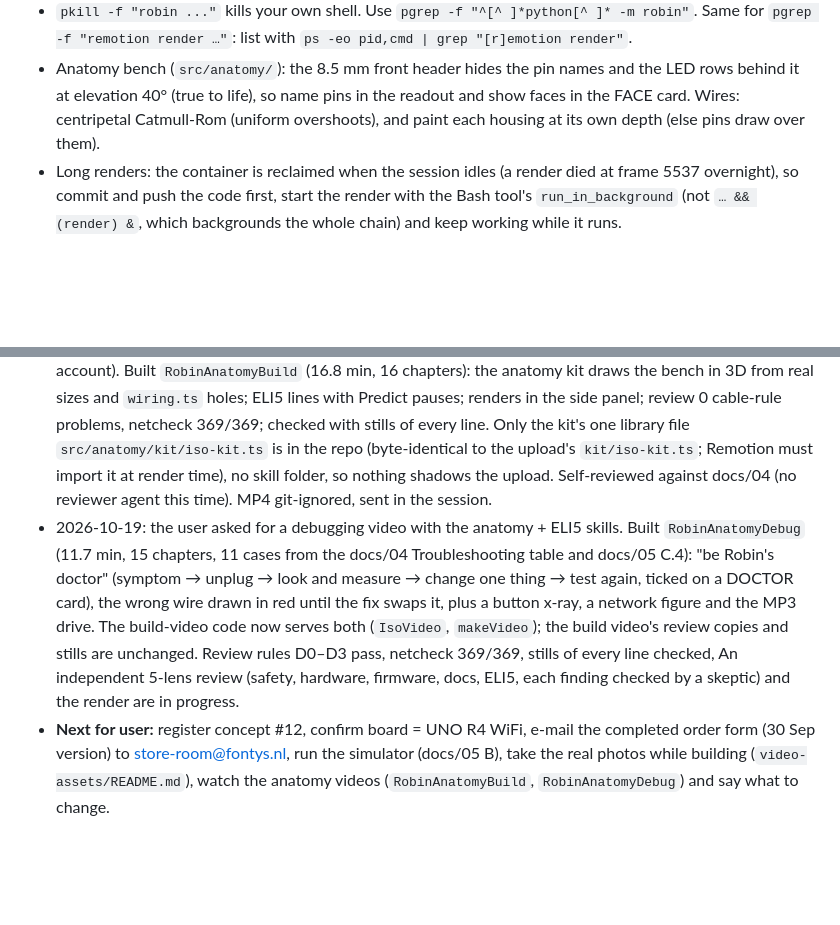
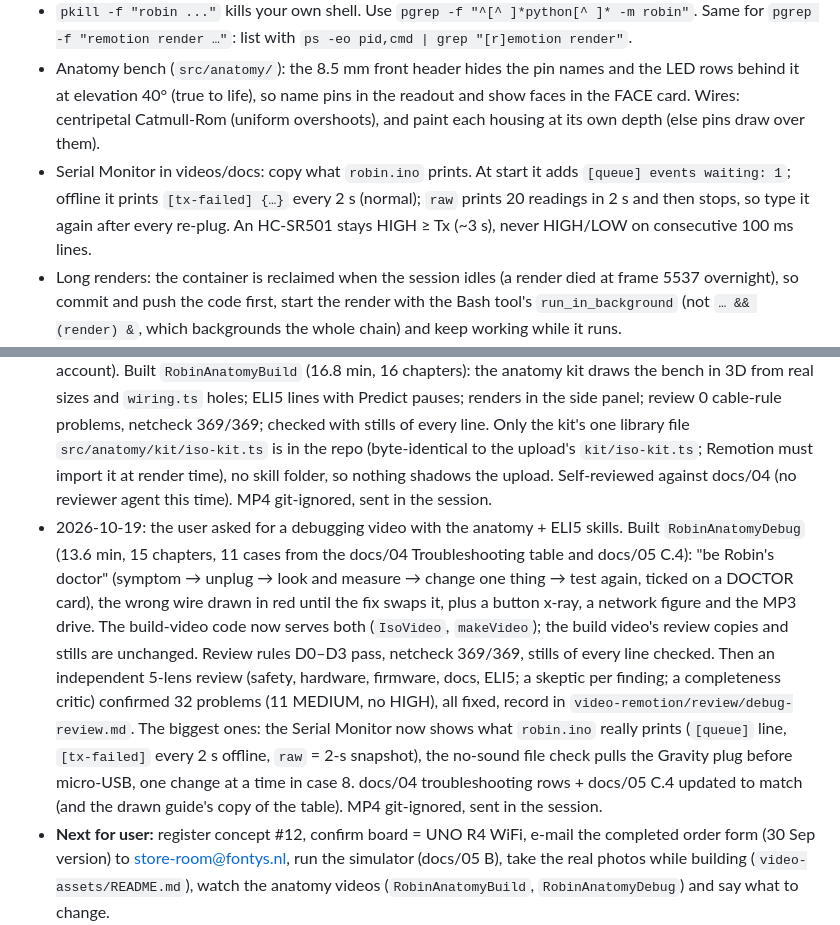
Before and after one commit to yunchencui-hub/DT-smart-system, a Markdown page: CLAUDE.md, 2 parts joined by grey strips. GitHub-like rendering; blank space fills up the shorter version.

```diff
--- a/CLAUDE.md
+++ b/CLAUDE.md
@@ -51,6 +51,7 @@ Read this file first in every session. Keep it short. Update **Status** and **De
 - The demo clock starts when the brain starts: start the brain at minute 5:30 of the demo (docs/08).
 - `pkill -f "robin ..."` kills your own shell. Use `pgrep -f "^[^ ]*python[^ ]* -m robin"`. Same for `pgrep -f "remotion render …"`: list with `ps -eo pid,cmd | grep "[r]emotion render"`.
 - Anatomy bench (`src/anatomy/`): the 8.5 mm front header hides the pin names and the LED rows behind it at elevation 40° (true to life), so name pins in the readout and show faces in the FACE card. Wires: centripetal Catmull-Rom (uniform overshoots), and paint each housing at its own depth (else pins draw over them).
+- Serial Monitor in videos/docs: copy what `robin.ino` prints. At start it adds `[queue] events waiting: 1`; offline it prints `[tx-failed] {…}` every 2 s (normal); `raw` prints 20 readings in 2 s and then stops, so type it again after every re-plug. An HC-SR501 stays HIGH ≥ Tx (~3 s), never HIGH/LOW on consecutive 100 ms lines.
 - Long renders: the container is reclaimed when the session idles (a render died at frame 5537 overnight), so commit and push the code first, start the render with the Bash tool's `run_in_background` (not `… && (render) &`, which backgrounds the whole chain) and keep working while it runs.
 - Video: SVG `stroke-dasharray` drawing makes dashed lines solid, so fade them in instead. Inline styles beat the `.night` CSS, so set header colours in `seek`.
 - DFR0534 (datasheet p.2 board photo, V1.0; the pin TABLE is incomplete): white Gravity **socket** T R − + on the module (the cable has the plug); holes VCC GND RX TX BUSY / ONE DACR DACL SP− SP+; a separate 2-pin SPK socket (our speaker plug doesn't fit). Speaker → SP+/SP− holes only. The Gravity cable ends in FEMALE sockets, so M-M wires (docs/04 said F-M until 30 Sep). The speaker set's 4-pin plug also fits the Gravity socket: never plug it in.
@@ -68,5 +69,5 @@ Read this file first in every session. Keep it short. Update **Status** and **De
 - 2026-10-17: PR #4 merged. The user said "continue" without choosing, so I went with my recommendation (anatomy opening + real footage) and built the part both need: `RobinRealBuild` in `video-remotion/src/real/`. Every picture is badged REAL PHOTO / REAL CLIP / DRAWING; empty steps get a "still to shoot" card (`--final` drops them). `scripts/real-assets.ts` checks names, HEIC and GPS (JPEG EXIF in both byte orders, clip location tags; a cut-off JPEG reports "couldn't check"), copies files to `public/real/` and writes `src/gen/real.json`. Tested with dummy files in the scratchpad only (never committed): stills of every screen, clip sound present during the clip and silent (−91 dB) after it. No real photos yet. The anatomy figure is still waiting for the user's OK to run the skill's scripts (auto mode blocked it); the other session that patches the skill stopped at the usage limit.
 - 2026-10-18: anatomy skill ready as the user's claude.ai upload (`anthropic-skills:anatomy`); the user chose the upload over a copy in the repo, so PR #6 (vendored copy) was closed unmerged. Verified in the cloud: the synced copy has the patch and runs on `/opt/pw-browsers` Chromium (example build, capture, line check). Before that: the browser lookup matched upstream in 39/39 setups, and upstream's 279 tests pass without `CHROME_PATH`. ELI5 = the account skill `anthropic-skills:learn`, already in every session.
 - 2026-10-18 (later): the user uploaded 36 renders of the received parts (to the repo root; moved to `video-assets/parts/`) and asked for an assembly video with the anatomy + ELI5 skills (both loaded from the account). Built `RobinAnatomyBuild` (16.8 min, 16 chapters): the anatomy kit draws the bench in 3D from real sizes and `wiring.ts` holes; ELI5 lines with Predict pauses; renders in the side panel; review 0 cable-rule problems, netcheck 369/369; checked with stills of every line. Only the kit's one library file `src/anatomy/kit/iso-kit.ts` is in the repo (byte-identical to the upload's `kit/iso-kit.ts`; Remotion must import it at render time), no skill folder, so nothing shadows the upload. Self-reviewed against docs/04 (no reviewer agent this time). MP4 git-ignored, sent in the session.
-- 2026-10-19: the user asked for a debugging video with the anatomy + ELI5 skills. Built `RobinAnatomyDebug` (11.7 min, 15 chapters, 11 cases from the docs/04 Troubleshooting table and docs/05 C.4): "be Robin's doctor" (symptom → unplug → look and measure → change one thing → test again, ticked on a DOCTOR card), the wrong wire drawn in red until the fix swaps it, plus a button x-ray, a network figure and the MP3 drive. The build-video code now serves both (`IsoVideo`, `makeVideo`); the build video's review copies and stills are unchanged. Review rules D0–D3 pass, netcheck 369/369, stills of every line checked, An independent 5-lens review (safety, hardware, firmware, docs, ELI5, each finding checked by a skeptic) and the render are in progress.
+- 2026-10-19: the user asked for a debugging video with the anatomy + ELI5 skills. Built `RobinAnatomyDebug` (13.6 min, 15 chapters, 11 cases from the docs/04 Troubleshooting table and docs/05 C.4): "be Robin's doctor" (symptom → unplug → look and measure → change one thing → test again, ticked on a DOCTOR card), the wrong wire drawn in red until the fix swaps it, plus a button x-ray, a network figure and the MP3 drive. The build-video code now serves both (`IsoVideo`, `makeVideo`); the build video's review copies and stills are unchanged. Review rules D0–D3 pass, netcheck 369/369, stills of every line checked. Then an independent 5-lens review (safety, hardware, firmware, docs, ELI5; a skeptic per finding; a completeness critic) confirmed 32 problems (11 MEDIUM, no HIGH), all fixed, record in `video-remotion/review/debug-review.md`. The biggest ones: the Serial Monitor now shows what `robin.ino` really prints (`[queue]` line, `[tx-failed]` every 2 s offline, `raw` = 2-s snapshot), the no-sound file check pulls the Gravity plug before micro-USB, one change at a time in case 8. docs/04 troubleshooting rows + docs/05 C.4 updated to match (and the drawn guide's copy of the table). MP4 git-ignored, sent in the session.
 - **Next for user:** register concept #12, confirm board = UNO R4 WiFi, e-mail the completed order form (30 Sep version) to store-room@fontys.nl, run the simulator (docs/05 B), take the real photos while building (`video-assets/README.md`), watch the anatomy videos (`RobinAnatomyBuild`, `RobinAnatomyDebug`) and say what to change.
```
Also changed, not shown: video-remotion/README.md (+4 -2 lines), video-remotion/review/debug-review.md (added, +62 -0 lines).
